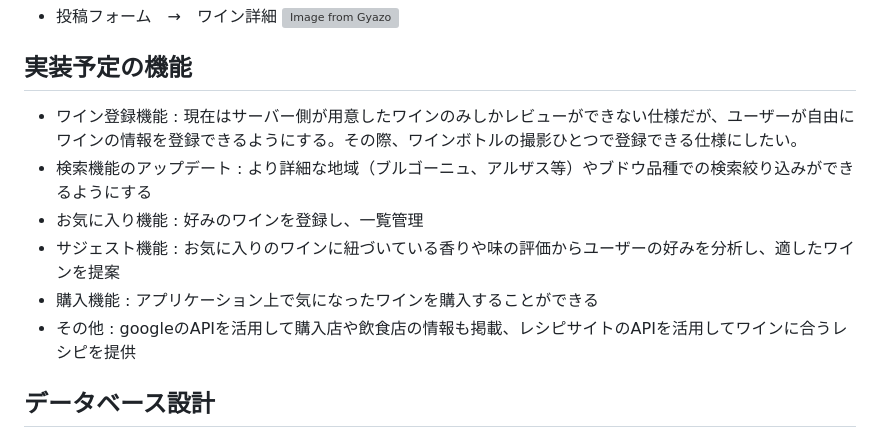
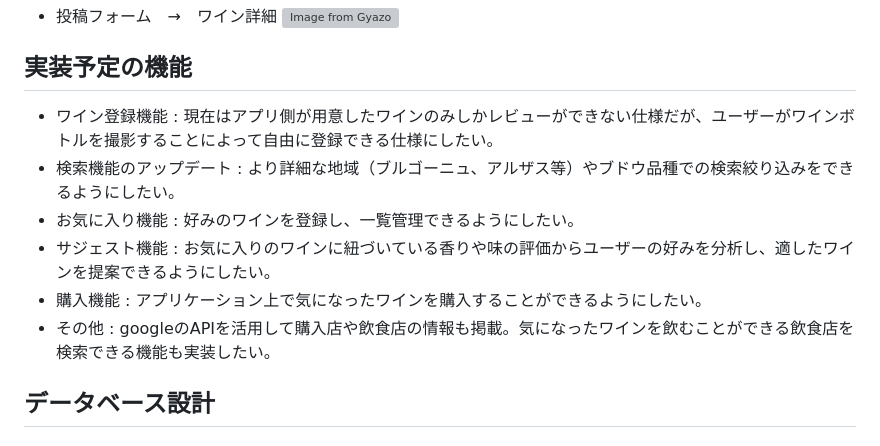
Before and after one commit to OKI-2024/iam_som, a Markdown page: README.md, the part around the change. Rendered like a GitHub page; grey boxes are pictures that could not be loaded.

```diff
--- a/README.md
+++ b/README.md
@@ -44,12 +44,12 @@
 
 
 ## 実装予定の機能
-- ワイン登録機能 : 現在はサーバー側が用意したワインのみしかレビューができない仕様だが、ユーザーが自由にワインの情報を登録できるようにする。その際、ワインボトルの撮影ひとつで登録できる仕様にしたい。
-- 検索機能のアップデート : より詳細な地域（ブルゴーニュ、アルザス等）やブドウ品種での検索絞り込みができるようにする
-- お気に入り機能 : 好みのワインを登録し、一覧管理
-- サジェスト機能 : お気に入りのワインに紐づいている香りや味の評価からユーザーの好みを分析し、適したワインを提案
-- 購入機能 : アプリケーション上で気になったワインを購入することができる
-- その他 : googleのAPIを活用して購入店や飲食店の情報も掲載、レシピサイトのAPIを活用してワインに合うレシピを提供
+- ワイン登録機能 : 現在はアプリ側が用意したワインのみしかレビューができない仕様だが、ユーザーがワインボトルを撮影することによって自由に登録できる仕様にしたい。
+- 検索機能のアップデート : より詳細な地域（ブルゴーニュ、アルザス等）やブドウ品種での検索絞り込みをできるようにしたい。
+- お気に入り機能 : 好みのワインを登録し、一覧管理できるようにしたい。
+- サジェスト機能 : お気に入りのワインに紐づいている香りや味の評価からユーザーの好みを分析し、適したワインを提案できるようにしたい。
+- 購入機能 : アプリケーション上で気になったワインを購入することができるようにしたい。
+- その他 : googleのAPIを活用して購入店や飲食店の情報も掲載。気になったワインを飲むことができる飲食店を検索できる機能も実装したい。
 
 ## データベース設計
 
```
